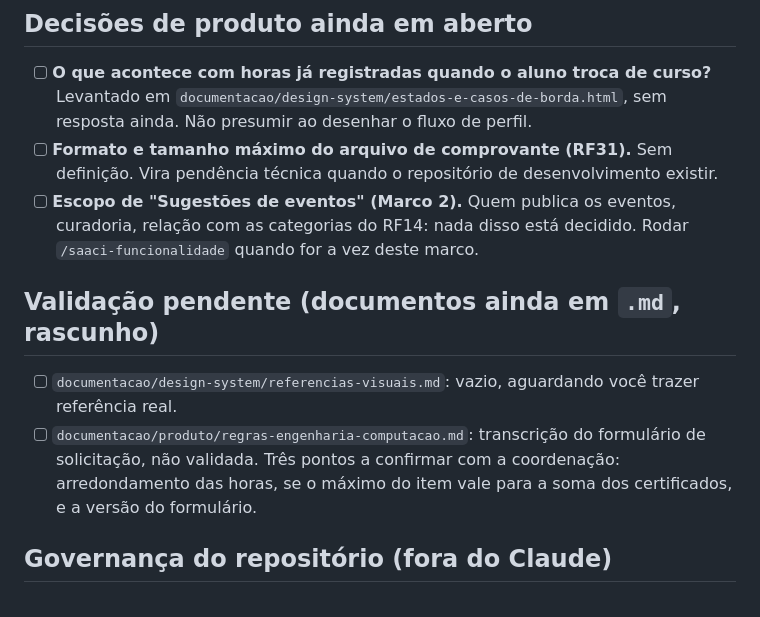
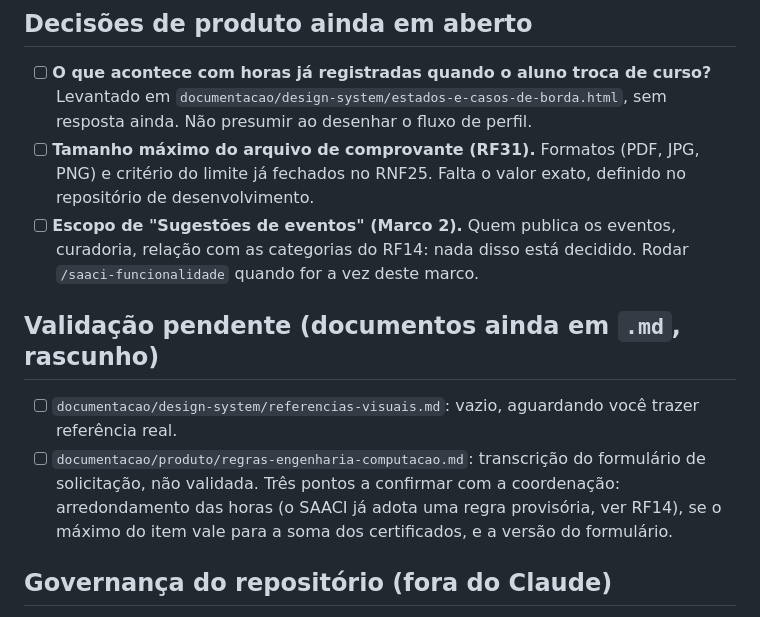
Before and after one commit to JardelBrasiliano/SAACI-produto, a Markdown page: TODO/pendencias.md, the part around the change. Drawn GitHub-style.

Commit message:
docs: atualiza pendências de comprovante e arredondamento

```diff
--- a/TODO/pendencias.md
+++ b/TODO/pendencias.md
@@ -19,8 +19,9 @@ que não existe em nenhum arquivo do repositório.
 - [ ] **O que acontece com horas já registradas quando o aluno troca de curso?** Levantado em
   `documentacao/design-system/estados-e-casos-de-borda.html`, sem resposta ainda. Não presumir
   ao desenhar o fluxo de perfil.
-- [ ] **Formato e tamanho máximo do arquivo de comprovante (RF31).** Sem definição. Vira
-  pendência técnica quando o repositório de desenvolvimento existir.
+- [ ] **Tamanho máximo do arquivo de comprovante (RF31).** Formatos (PDF, JPG, PNG) e critério
+  do limite já fechados no RNF25. Falta o valor exato, definido no repositório de
+  desenvolvimento.
 - [ ] **Escopo de "Sugestões de eventos" (Marco 2).** Quem publica os eventos, curadoria,
   relação com as categorias do RF14: nada disso está decidido. Rodar `/saaci-funcionalidade`
   quando for a vez deste marco.
@@ -31,7 +32,8 @@ que não existe em nenhum arquivo do repositório.
   referência real.
 - [ ] `documentacao/produto/regras-engenharia-computacao.md`: transcrição do formulário de
   solicitação, não validada. Três pontos a confirmar com a coordenação: arredondamento das
-  horas, se o máximo do item vale para a soma dos certificados, e a versão do formulário.
+  horas (o SAACI já adota uma regra provisória, ver RF14), se o máximo do item vale para a soma
+  dos certificados, e a versão do formulário.
 
 ## Governança do repositório (fora do Claude)
 
```
